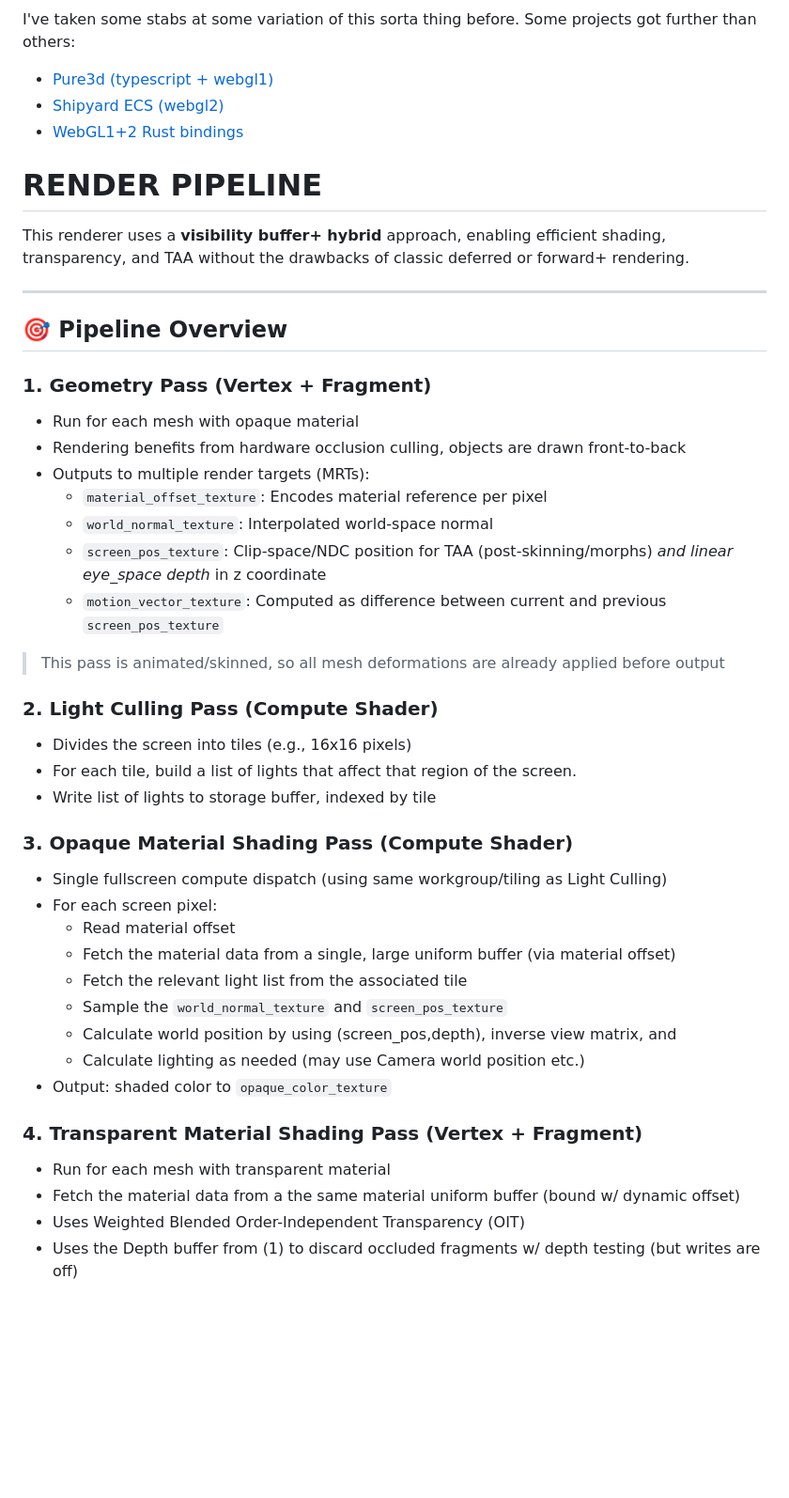
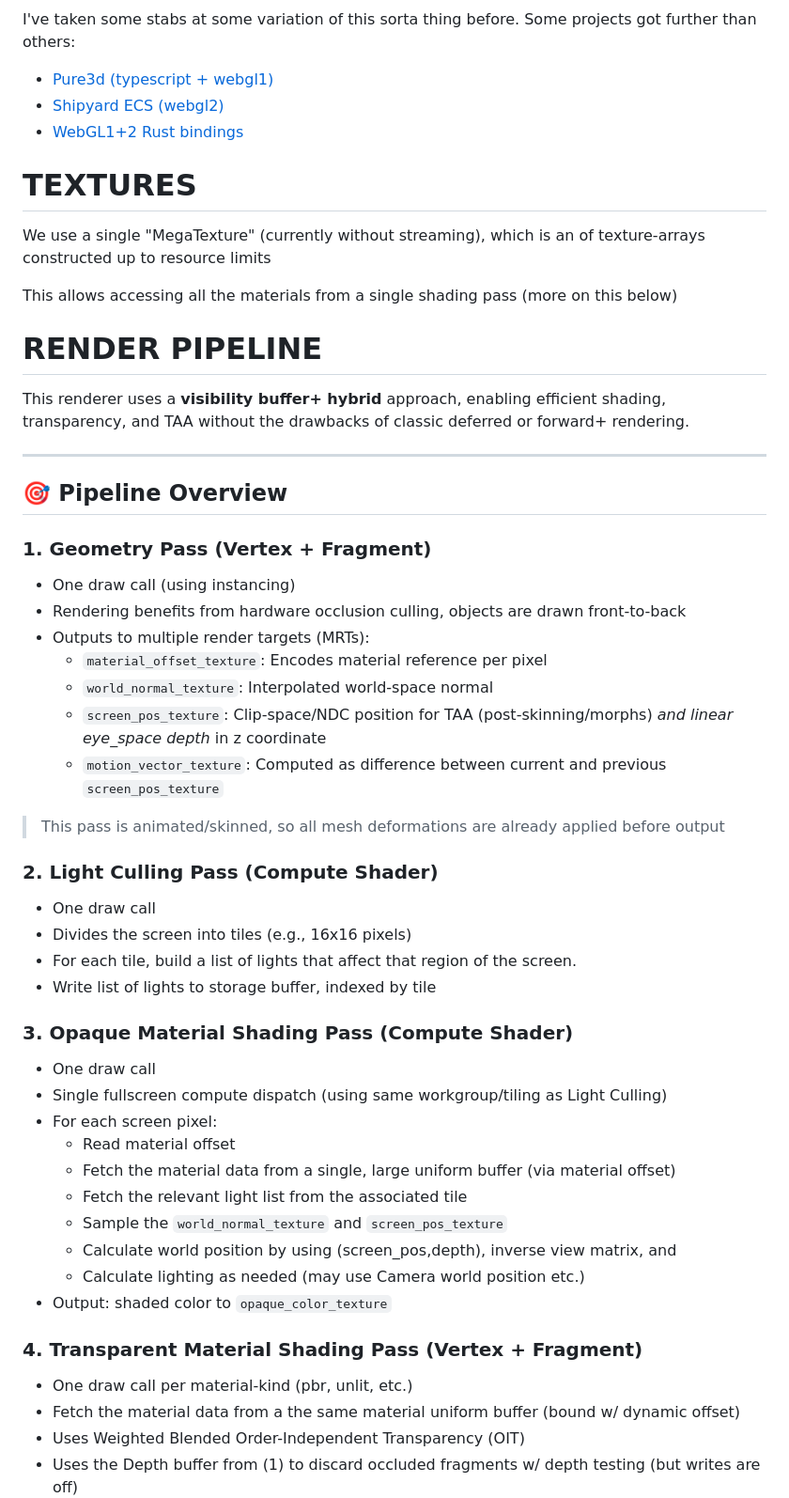
Before and after one commit to dakom/awsm-renderer, a Markdown page: README.md, the part around one of its changes. Shown at 94% size. Rendered like a GitHub page; blank space fills up the shorter version.

Commit message:
MegaTexture

```diff
--- a/README.md
+++ b/README.md
@@ -36,6 +36,12 @@ I've taken some stabs at some variation of this sorta thing before. Some project
 * [Shipyard ECS (webgl2)](https://github.com/dakom/shipyard-webgl-renderer)
 * [WebGL1+2 Rust bindings](https://github.com/dakom/awsm-web/tree/master/crate/src/webgl)
 
+# TEXTURES
+
+We use a single "MegaTexture" (currently without streaming), which is an of texture-arrays constructed up to resource limits
+
+This allows accessing all the materials from a single shading pass (more on this below)
+
 # RENDER PIPELINE
 
 This renderer uses a **visibility buffer+ hybrid** approach, enabling efficient shading, transparency, and TAA without the drawbacks of classic deferred or forward+ rendering.
@@ -45,7 +51,7 @@ This renderer uses a **visibility buffer+ hybrid** approach, enabling efficient
 ## 🎯 Pipeline Overview
 
 ### 1. Geometry Pass (Vertex + Fragment)
-- Run for each mesh with opaque material
+- One draw call (using instancing)
 - Rendering benefits from hardware occlusion culling, objects are drawn front-to-back
 - Outputs to multiple render targets (MRTs):
   - `material_offset_texture`: Encodes material reference per pixel
@@ -56,11 +62,13 @@ This renderer uses a **visibility buffer+ hybrid** approach, enabling efficient
 > This pass is animated/skinned, so all mesh deformations are already applied before output
 
 ### 2. Light Culling Pass (Compute Shader)
+- One draw call
 - Divides the screen into tiles (e.g., 16x16 pixels)
 - For each tile, build a list of lights that affect that region of the screen.
 - Write list of lights to storage buffer, indexed by tile
 
 ### 3. Opaque Material Shading Pass (Compute Shader)
+- One draw call
 - Single fullscreen compute dispatch (using same workgroup/tiling as Light Culling)
 - For each screen pixel:
   - Read material offset
@@ -72,7 +80,7 @@ This renderer uses a **visibility buffer+ hybrid** approach, enabling efficient
 - Output: shaded color to `opaque_color_texture`
 
 ### 4. Transparent Material Shading Pass (Vertex + Fragment)
-- Run for each mesh with transparent material
+- One draw call per material-kind (pbr, unlit, etc.)
 - Fetch the material data from a the same material uniform buffer (bound w/ dynamic offset)
 - Uses Weighted Blended Order-Independent Transparency (OIT)
 - Uses the Depth buffer from (1) to discard occluded fragments w/ depth testing (but writes are off)
```
Also changed, not shown: other parts of README.md (+1 -0 lines), docs/ROADMAP.md (+1 -1 lines).
